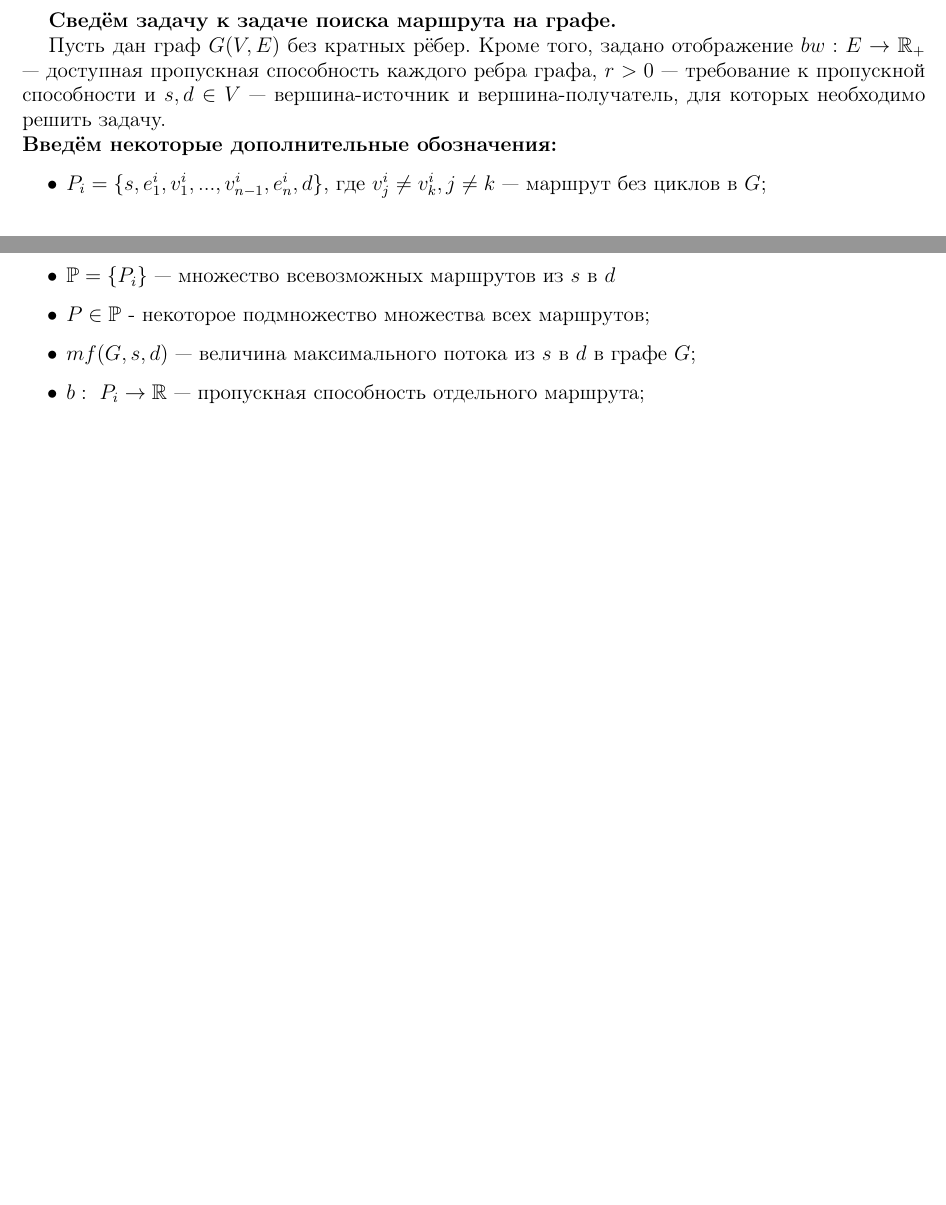
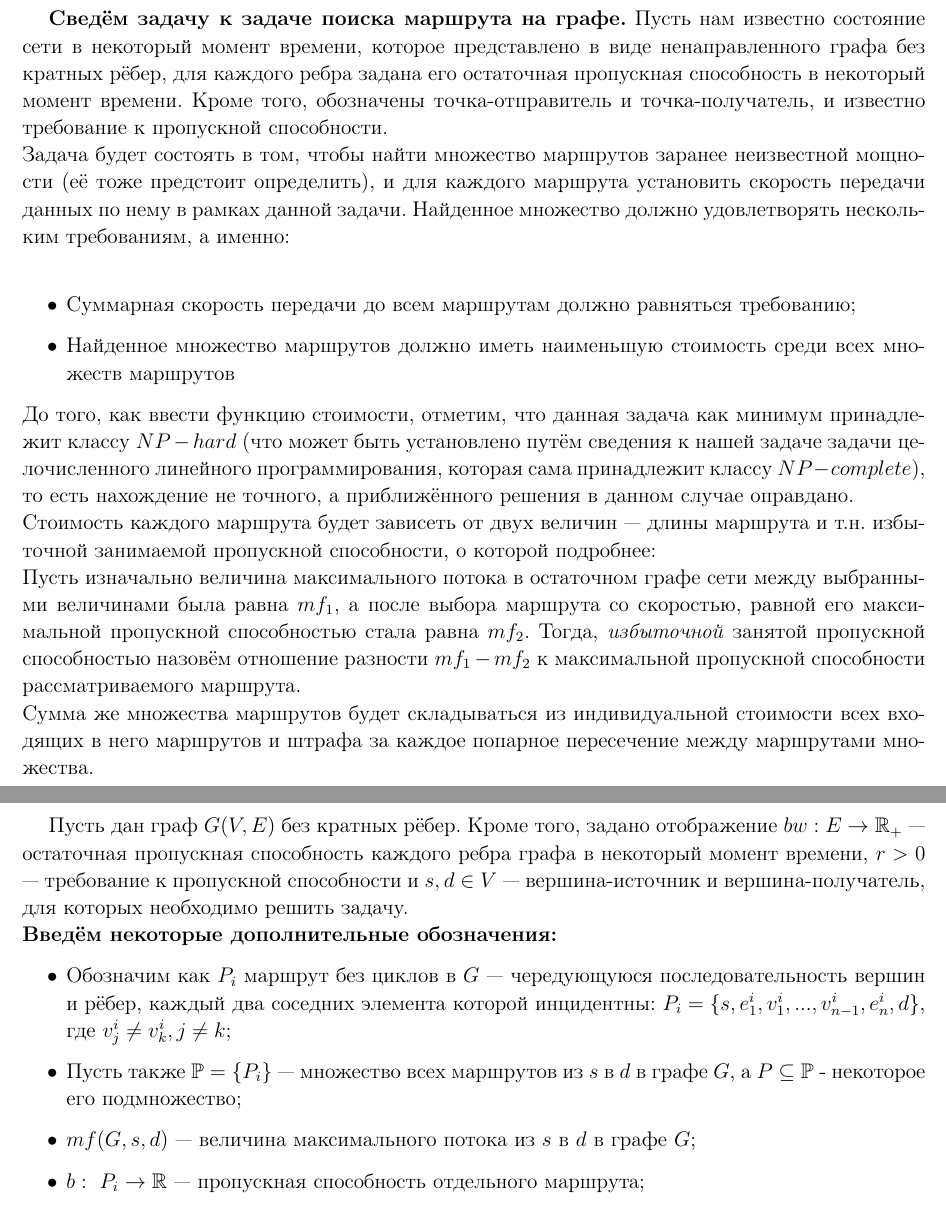
Before and after one commit to zvonand/coursework2020, a LaTeX document (tex/k2020.tex): two parts of pages 3 and 4 of 8 before the commit and two parts of pages 4 and 5 of 10 after it, joined at a grey line, cut so that both start at the same text, the shorter picture padded with empty space. Compiled offline with pdfLaTeX.

Commit message:
MCMF fixed one more time
Added some text

```diff
--- a/tex/k2020.tex
+++ b/tex/k2020.tex
@@ -80,14 +82,26 @@
+\section{Неформальная постановка задачи}
+\textbf{Сведём задачу к задаче поиска маршрута на графе.}
+Пусть нам известно состояние сети в некоторый момент времени, которое представлено в виде ненаправленного графа без кратных рёбер, для каждого ребра задана его остаточная пропускная способность в некоторый момент времени. Кроме того, обозначены точка-отправитель и точка-получатель, и известно требование к пропускной способности. \\
+Задача будет состоять в том, чтобы найти множество маршрутов заранее неизвестной мощности (её тоже предстоит определить), и для каждого маршрута установить скорость передачи данных по нему в рамках данной задачи.
+Найденное множество должно удовлетворять нескольким требованиям, а именно: \\
+\begin{itemize}
+\item Суммарная скорость передачи до всем маршрутам должно равняться требованию;
+\item Найденное множество маршрутов должно иметь наименьшую стоимость среди всех множеств маршрутов
+\end{itemize}
+До того, как ввести функцию стоимости, отметим, что данная задача как минимум принадлежит классу $NP-hard$ (что может быть установлено путём сведения к нашей задаче задачи целочисленного линейного программирования, которая сама принадлежит классу $NP-complete$), то есть нахождение не точного, а приближённого решения в данном случае оправдано.\\
+Стоимость каждого маршрута будет зависеть от двух величин --- длины маршрута и т.н. избыточной занимаемой пропускной способности, о которой подробнее:\\
+Пусть изначально величина максимального потока в остаточном графе сети между выбранными величинами была равна $mf_1$, а после выбора маршрута со скоростью, равной его максимальной пропускной способностью стала равна $mf_2$. Тогда, \textit{избыточной} занятой пропускной способностью назовём отношение разности $mf_1 - mf_2$ к максимальной пропускной способности рассматриваемого маршрута.\\
+Сумма же множества маршрутов будет складываться из индивидуальной стоимости всех входящих в него маршрутов и штрафа за каждое попарное пересечение между маршрутами множества.
+
+\newpage
 \section{Формальная постановка задачи}
-\textbf{Сведём задачу к задаче поиска маршрута на графе.}
-
-Пусть дан граф $G(V, E)$ без кратных рёбер. Кроме того, задано отображение $bw: E \to \mathbb{R}_+$ --- доступная пропускная способность каждого ребра графа, $r>0$ --- требование к пропускной способности и $s, d \in V$ --- вершина-источник и вершина-получатель, для которых необходимо решить задачу.\\
+Пусть дан граф $G(V, E)$ без кратных рёбер. Кроме того, задано отображение $bw: E \to \mathbb{R}_+$ --- остаточная пропускная способность каждого ребра графа в некоторый момент времени, $r>0$ --- требование к пропускной способности и $s, d \in V$ --- вершина-источник и вершина-получатель, для которых необходимо решить задачу.\\
 \textbf{Введём некоторые дополнительные обозначения:}
 \begin{itemize}
 
-\item $P_i = \{s, e^i_1, v^i_1, ..., v^i_{n-1}, e^i_n, d\}$, где $v^i_j \ne v^i_k, j \ne k$ --- маршрут без циклов в $G$;
+\item Обозначим как $P_i$ маршрут без циклов в $G$ --- чередующуюся последовательность вершин и рёбер, каждый два соседних элемента которой инцидентны: $P_i = \{s, e^i_1, v^i_1, ..., v^i_{n-1}, e^i_n, d\}$, где $v^i_j \ne v^i_k, j \ne k$;
 
-\item $\mathbb{P} = \{P_i\}$ --- множество всевозможных маршрутов из $s$ в $d$
-\item $P \in \mathbb{P}$ - некоторое подмножество множества всех маршрутов;
+\item Пусть также $\mathbb{P} = \{P_i\}$ --- множество всех маршрутов из $s$ в $d$ в графе $G$, а $P \subseteq \mathbb{P}$ - некоторое его подмножество;
 
 \item $mf(G, s, d)$ --- величина максимального потока из $s$ в $d$ в графе $G$;
 \item $b:\ P_i \to \mathbb{R}$ --- пропускная способность отдельного маршрута;
```
Also changed, not shown: tex/k2020.pdf, tex/k2020.tex (16 more changed lines), 8 other files.
